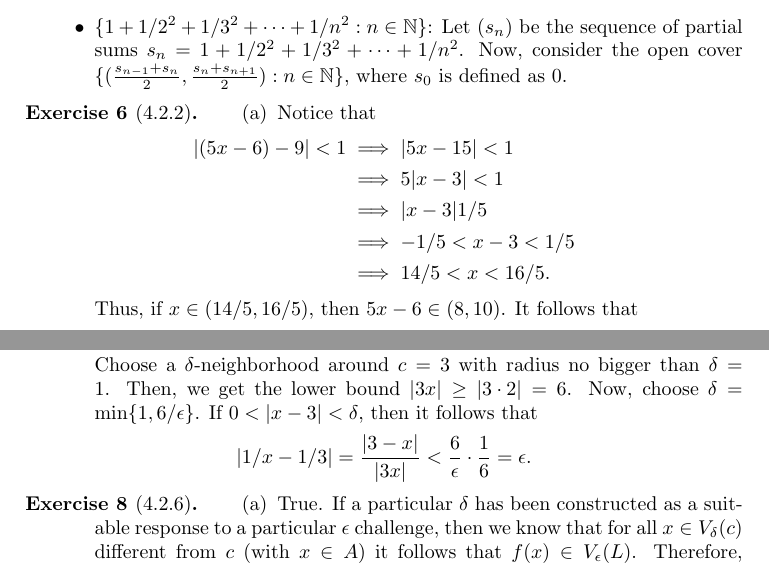
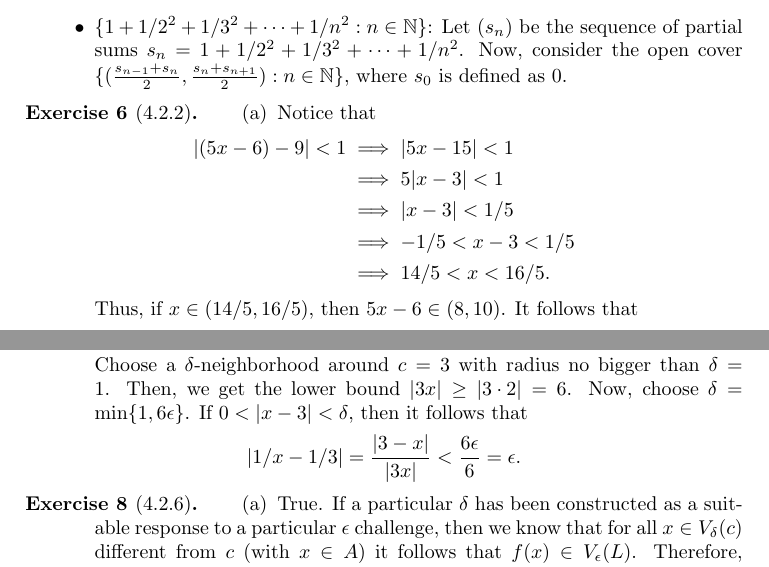
Before and after one commit to alexanderwlee/math-355-hw, a LaTeX problem sheet (hw7/hw7.tex): two parts of pages 2 and 3 of 3, joined at a grey line, cut so that both start at the same text. Compiled offline with pdfLaTeX.

Commit message:
Make corrections.

```diff
--- a/hw7/hw7.tex
+++ b/hw7/hw7.tex
@@ -103,7 +103,7 @@
       \begin{align*}
         \abs{(5x - 6) - 9} < 1 &\implies \abs{5x - 15} < 1 \\
         &\implies 5 \abs{x - 3} < 1 \\
-        &\implies \abs{x - 3} 1/5 \\
+        &\implies \abs{x - 3} < 1/5 \\
         &\implies -1/5 < x - 3 < 1/5 \\
         &\implies 14/5 < x < 16/5.
       \end{align*}
@@ -187,11 +187,11 @@
       \]
       Choose a $\delta$-neighborhood around $c = 3$ with radius no bigger than
       $\delta = 1$. Then, we get the lower bound $\abs{3x} \ge \abs{3 \cdot 2} =
-      6$. Now, choose $\delta = \min\{1, 6 / \epsilon\}$. If $0 < \abs{x - 3} <
+      6$. Now, choose $\delta = \min\{1, 6 \epsilon\}$. If $0 < \abs{x - 3} <
       \delta$, then it follows that
       \[
-        \abs{1/x - 1/3} = \frac{\abs{3 - x}}{\abs{3x}} < \frac{6}{\epsilon}
-        \cdot \frac{1}{6} = \epsilon.
+        \abs{1/x - 1/3} = \frac{\abs{3 - x}}{\abs{3x}} < \frac{6 \epsilon}{6}
+        = \epsilon.
       \]
   \end{enumerate}
 \end{exercise}
```
Also changed, not shown: hw7/hw7.pdf.
